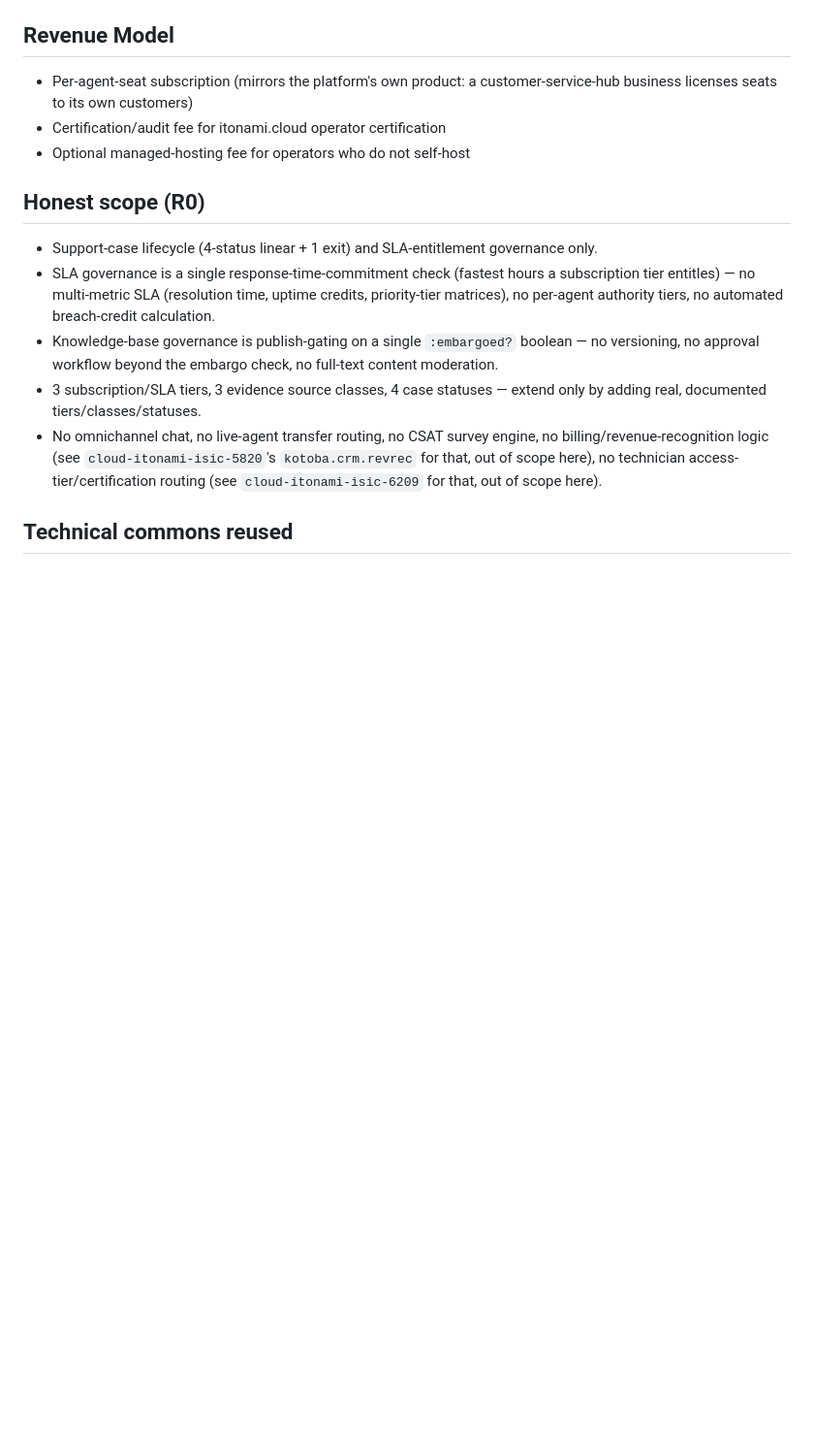
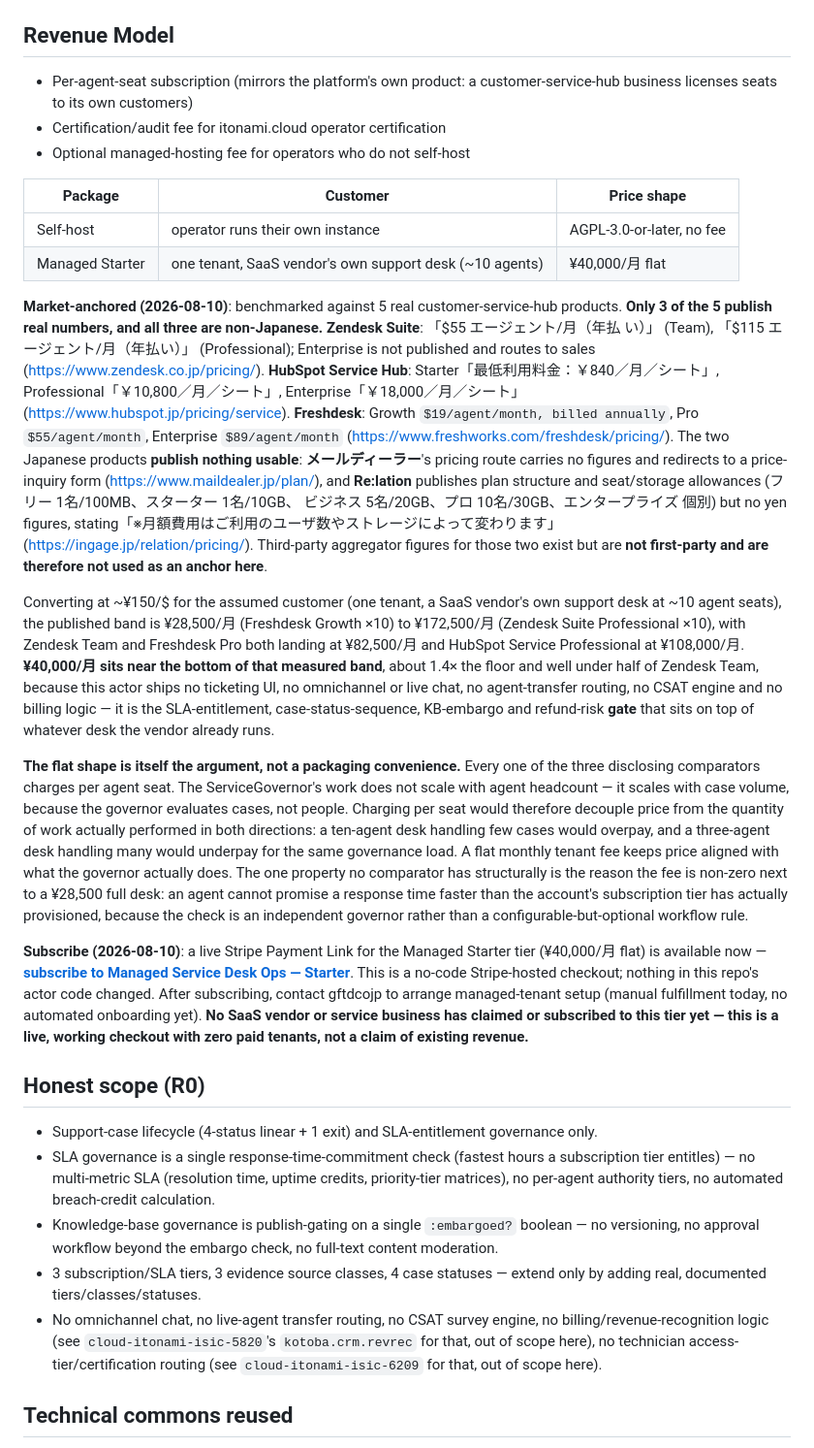
Before and after one commit to cloud-itonami/cloud-itonami-isic-6202, a Markdown page: docs/business-model.md, the part around the change. Shown at 97% size. GitHub-like rendering; blank space fills up the shorter version.

Commit message:
docs(business-model): Managed Starter tier anchored on measured competitor pricing
Co-Authored-By: Claude Opus 5 (1M context) <noreply@anthropic.com>

```diff
--- a/docs/business-model.md
+++ b/docs/business-model.md
@@ -88,6 +88,65 @@ ledger — the same discipline `cloud-itonami-isic-5820` and
 - Certification/audit fee for itonami.cloud operator certification
 - Optional managed-hosting fee for operators who do not self-host
 
+| Package | Customer | Price shape |
+|---|---|---|
+| Self-host | operator runs their own instance | AGPL-3.0-or-later, no fee |
+| Managed Starter | one tenant, SaaS vendor's own support desk (~10 agents) | ¥40,000/月 flat |
+
+**Market-anchored (2026-08-10)**: benchmarked against 5 real
+customer-service-hub products. **Only 3 of the 5 publish real numbers, and
+all three are non-Japanese.** **Zendesk Suite**: 「$55 エージェント/月（年払
+い）」 (Team), 「$115 エージェント/月（年払い）」 (Professional); Enterprise is
+not published and routes to sales (<https://www.zendesk.co.jp/pricing/>).
+**HubSpot Service Hub**: Starter「最低利用料金：￥840／月／シート」,
+Professional「￥10,800／月／シート」, Enterprise「￥18,000／月／シート」
+(<https://www.hubspot.jp/pricing/service>). **Freshdesk**: Growth
+`$19/agent/month, billed annually`, Pro `$55/agent/month`, Enterprise
+`$89/agent/month` (<https://www.freshworks.com/freshdesk/pricing/>). The two
+Japanese products **publish nothing usable**: **メールディーラー**'s pricing
+route carries no figures and redirects to a price-inquiry form
+(<https://www.maildealer.jp/plan/>), and **Re:lation** publishes plan
+structure and seat/storage allowances (フリー 1名/100MB、スターター 1名/10GB、
+ビジネス 5名/20GB、プロ 10名/30GB、エンタープライズ 個別) but no yen figures,
+stating「※月額費用はご利用のユーザ数やストレージによって変わります」
+(<https://ingage.jp/relation/pricing/>). Third-party aggregator figures for
+those two exist but are **not first-party and are therefore not used as an
+anchor here**.
+
+Converting at ~¥150/$ for the assumed customer (one tenant, a SaaS vendor's
+own support desk at ~10 agent seats), the published band is ¥28,500/月
+(Freshdesk Growth ×10) to ¥172,500/月 (Zendesk Suite Professional ×10), with
+Zendesk Team and Freshdesk Pro both landing at ¥82,500/月 and HubSpot Service
+Professional at ¥108,000/月. **¥40,000/月 sits near the bottom of that
+measured band**, about 1.4× the floor and well under half of Zendesk Team,
+because this actor ships no ticketing UI, no omnichannel or live chat, no
+agent-transfer routing, no CSAT engine and no billing logic — it is the
+SLA-entitlement, case-status-sequence, KB-embargo and refund-risk **gate**
+that sits on top of whatever desk the vendor already runs.
+
+**The flat shape is itself the argument, not a packaging convenience.** Every
+one of the three disclosing comparators charges per agent seat. The
+ServiceGovernor's work does not scale with agent headcount — it scales with
+case volume, because the governor evaluates cases, not people. Charging per
+seat would therefore decouple price from the quantity of work actually
+performed in both directions: a ten-agent desk handling few cases would
+overpay, and a three-agent desk handling many would underpay for the same
+governance load. A flat monthly tenant fee keeps price aligned with what the
+governor actually does. The one property no comparator has structurally is
+the reason the fee is non-zero next to a ¥28,500 full desk: an agent cannot
+promise a response time faster than the account's subscription tier has
+actually provisioned, because the check is an independent governor rather
+than a configurable-but-optional workflow rule.
+
+**Subscribe (2026-08-10)**: a live Stripe Payment Link for the Managed
+Starter tier (¥40,000/月 flat) is available now —
+[**subscribe to Managed Service Desk Ops — Starter**](https://buy.stripe.com/4gMfZieuX9xu4ze2DEeEo0g).
+This is a no-code Stripe-hosted checkout; nothing in this repo's actor code
+changed. After subscribing, contact gftdcojp to arrange managed-tenant setup
+(manual fulfillment today, no automated onboarding yet). **No SaaS vendor or
+service business has claimed or subscribed to this tier yet — this is a live,
+working checkout with zero paid tenants, not a claim of existing revenue.**
+
 ## Honest scope (R0)
 
 - Support-case lifecycle (4-status linear + 1 exit) and SLA-entitlement
```
